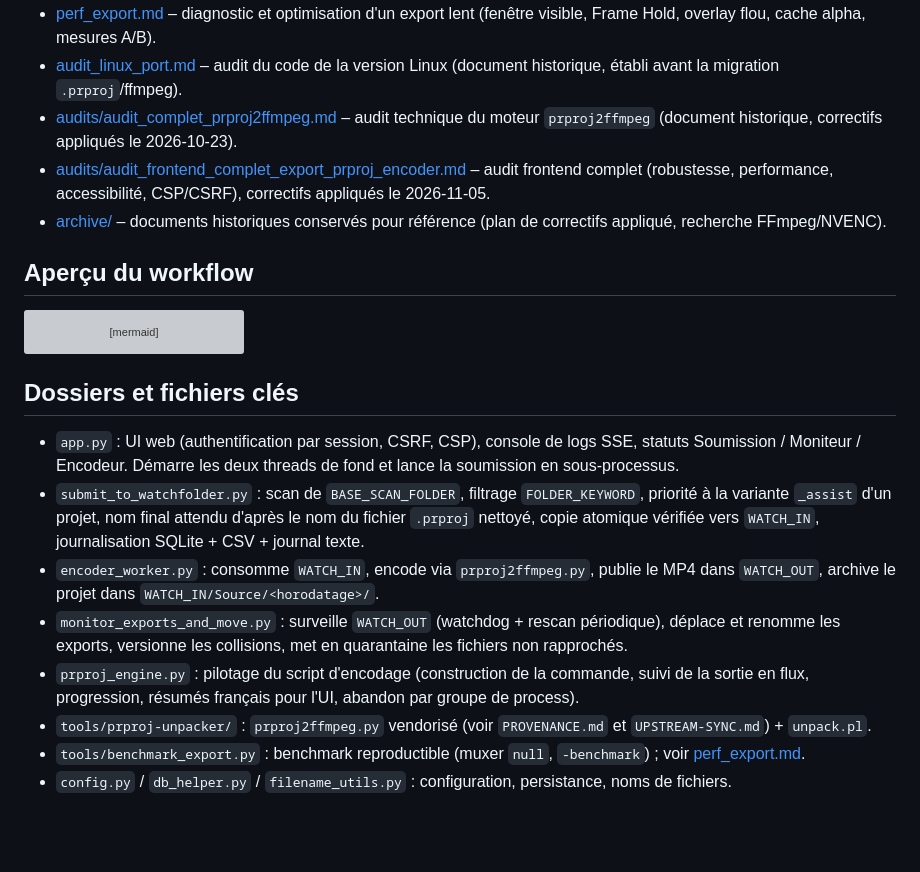
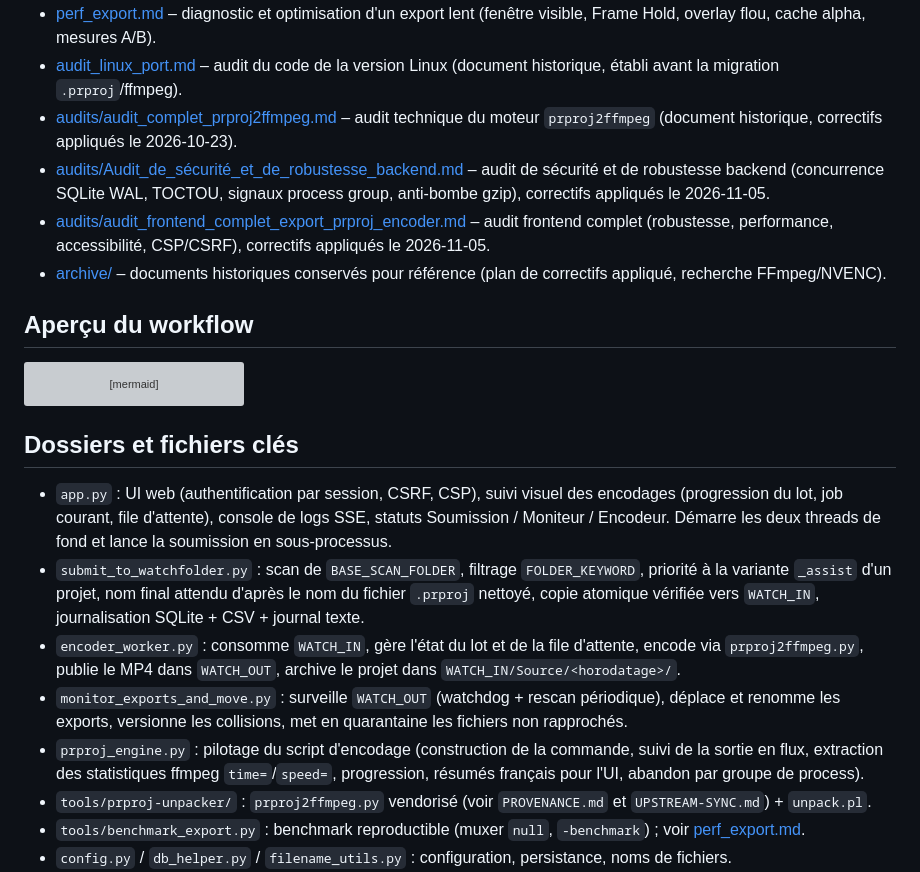
Before and after one commit to ki2pixel/export_prproj_encoder, a Markdown page: docs/README.md, the part around the change. Drawn GitHub-style; blank space fills up the shorter version; grey boxes are pictures that could not be loaded.

```diff
--- a/docs/README.md
+++ b/docs/README.md
@@ -17,6 +17,7 @@ inchangée et utilisable en parallèle (jamais simultanément sur les mêmes pro
 - [perf_export.md](./perf_export.md) – diagnostic et optimisation d'un export lent (fenêtre visible, Frame Hold, overlay flou, cache alpha, mesures A/B).
 - [audit_linux_port.md](./audit_linux_port.md) – audit du code de la version Linux (document historique, établi avant la migration `.prproj`/ffmpeg).
 - [audits/audit_complet_prproj2ffmpeg.md](./audits/audit_complet_prproj2ffmpeg.md) – audit technique du moteur `prproj2ffmpeg` (document historique, correctifs appliqués le 2026-10-23).
+- [audits/Audit_de_sécurité_et_de_robustesse_backend.md](./audits/Audit_de_sécurité_et_de_robustesse_backend.md) – audit de sécurité et de robustesse backend (concurrence SQLite WAL, TOCTOU, signaux process group, anti-bombe gzip), correctifs appliqués le 2026-11-05.
 - [audits/audit_frontend_complet_export_prproj_encoder.md](./audits/audit_frontend_complet_export_prproj_encoder.md) – audit frontend complet (robustesse, performance, accessibilité, CSP/CSRF), correctifs appliqués le 2026-11-05.
 - [archive/](./archive/) – documents historiques conservés pour référence (plan de correctifs appliqué, recherche FFmpeg/NVENC).
 
@@ -40,18 +41,21 @@ flowchart LR
 
 ## Dossiers et fichiers clés
 
-- `app.py` : UI web (authentification par session, CSRF, CSP), console de logs SSE, statuts
+- `app.py` : UI web (authentification par session, CSRF, CSP), suivi visuel des encodages
+  (progression du lot, job courant, file d'attente), console de logs SSE, statuts
   Soumission / Moniteur / Encodeur. Démarre les deux threads de fond et lance la soumission en
   sous-processus.
 - `submit_to_watchfolder.py` : scan de `BASE_SCAN_FOLDER`, filtrage `FOLDER_KEYWORD`, priorité à la
   variante `_assist` d'un projet, nom final attendu d'après le nom du fichier `.prproj` nettoyé,
   copie atomique vérifiée vers `WATCH_IN`, journalisation SQLite + CSV + journal texte.
-- `encoder_worker.py` : consomme `WATCH_IN`, encode via `prproj2ffmpeg.py`, publie le MP4 dans
-  `WATCH_OUT`, archive le projet dans `WATCH_IN/Source/<horodatage>/`.
+- `encoder_worker.py` : consomme `WATCH_IN`, gère l'état du lot et de la file d'attente, encode via
+  `prproj2ffmpeg.py`, publie le MP4 dans `WATCH_OUT`, archive le projet dans
+  `WATCH_IN/Source/<horodatage>/`.
 - `monitor_exports_and_move.py` : surveille `WATCH_OUT` (watchdog + rescan périodique), déplace et
   renomme les exports, versionne les collisions, met en quarantaine les fichiers non rapprochés.
 - `prproj_engine.py` : pilotage du script d'encodage (construction de la commande, suivi de la
-  sortie en flux, progression, résumés français pour l'UI, abandon par groupe de process).
+  sortie en flux, extraction des statistiques ffmpeg `time=`/`speed=`, progression, résumés français
+  pour l'UI, abandon par groupe de process).
 - `tools/prproj-unpacker/` : `prproj2ffmpeg.py` vendorisé (voir `PROVENANCE.md` et `UPSTREAM-SYNC.md`) + `unpack.pl`.
 - `tools/benchmark_export.py` : benchmark reproductible (muxer `null`, `-benchmark`) ; voir
   [perf_export.md](./perf_export.md).
```
Also changed, not shown: AGENTS.md (+14 -9 lines), docs/folder_structure.md (+3 -1 lines).
